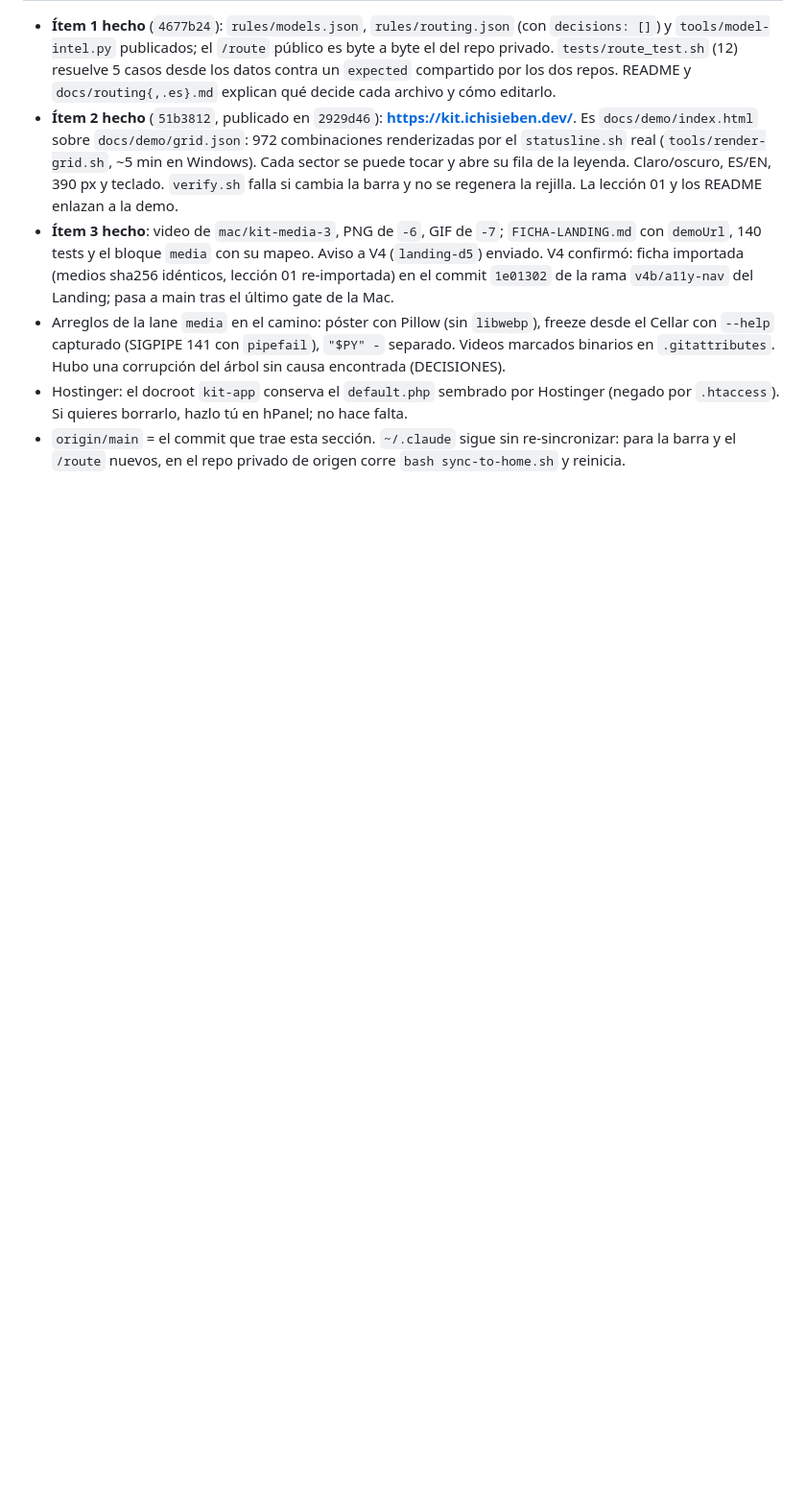
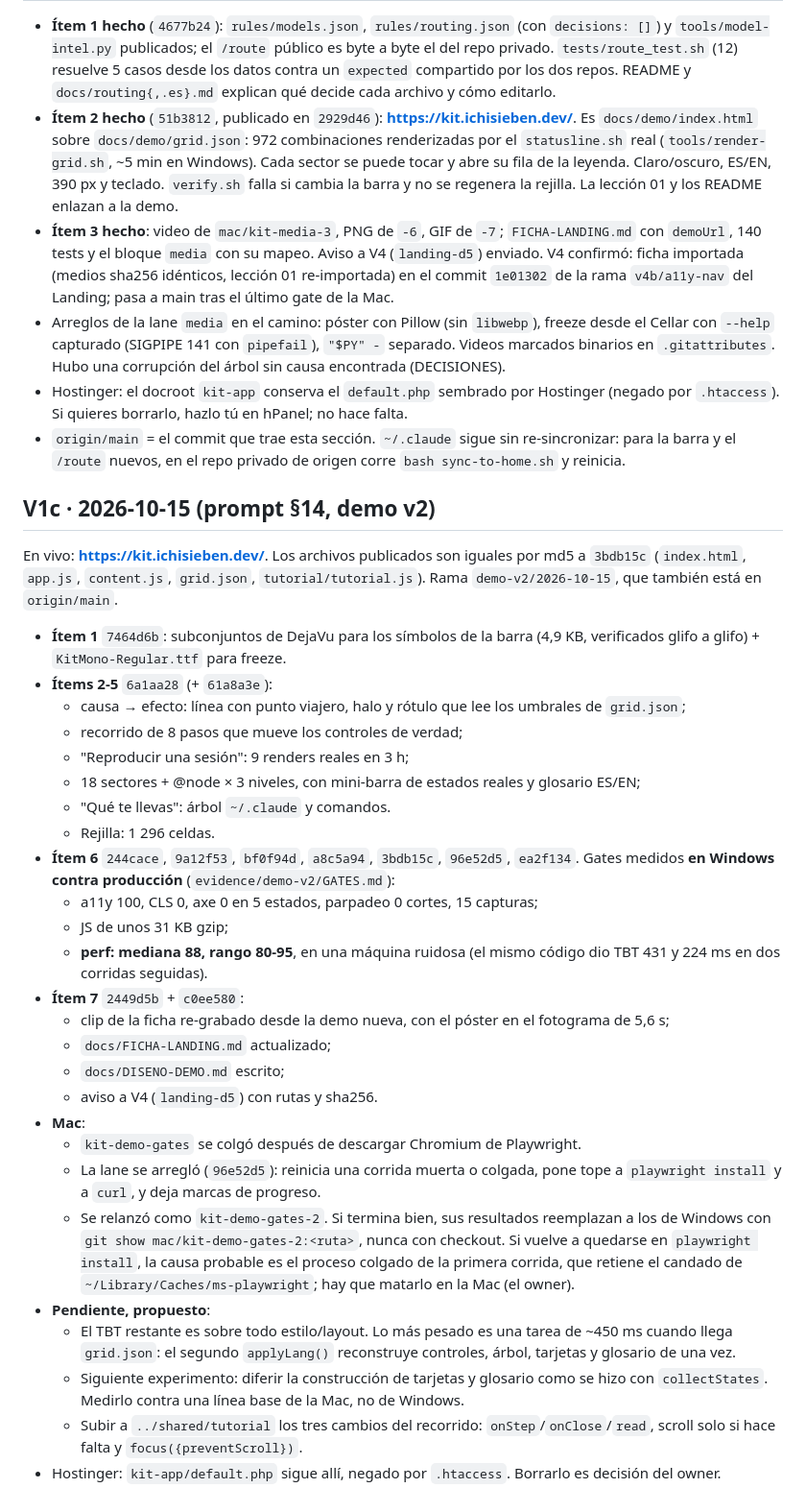
Before and after one commit to IchiSieben/claude-kit, a Markdown page: HANDOFF.md, the part around the change. Shown at 96% size. GitHub-like rendering; blank space fills up the shorter version.

Commit message:
HANDOFF: V1c (demo v2) done, gates from Windows, Mac lane relaunched
Co-Authored-By: Claude Opus 5.5 <noreply@anthropic.com>

```diff
--- a/HANDOFF.md
+++ b/HANDOFF.md
@@ -80,3 +80,48 @@ FICHA-READY: be62c5c
   `.htaccess`). Si quieres borrarlo, hazlo tú en hPanel; no hace falta.
 - `origin/main` = el commit que trae esta sección. `~/.claude` sigue sin re-sincronizar: para la
   barra y el `/route` nuevos, en el repo privado de origen corre `bash sync-to-home.sh` y reinicia.
+
+## V1c · 2026-10-15 (prompt §14, demo v2)
+
+En vivo: **https://kit.ichisieben.dev/**. Los archivos publicados son iguales por md5 a `3bdb15c`
+(`index.html`, `app.js`, `content.js`, `grid.json`, `tutorial/tutorial.js`). Rama
+`demo-v2/2026-10-15`, que también está en `origin/main`.
+
+- **Ítem 1** `7464d6b`: subconjuntos de DejaVu para los símbolos de la barra (4,9 KB, verificados
+  glifo a glifo) + `KitMono-Regular.ttf` para freeze.
+- **Ítems 2-5** `6a1aa28` (+ `61a8a3e`):
+  - causa → efecto: línea con punto viajero, halo y rótulo que lee los umbrales de `grid.json`;
+  - recorrido de 8 pasos que mueve los controles de verdad;
+  - "Reproducir una sesión": 9 renders reales en 3 h;
+  - 18 sectores + @node × 3 niveles, con mini-barra de estados reales y glosario ES/EN;
+  - "Qué te llevas": árbol `~/.claude` y comandos.
+  - Rejilla: 1 296 celdas.
+- **Ítem 6** `244cace`, `9a12f53`, `bf0f94d`, `a8c5a94`, `3bdb15c`, `96e52d5`, `ea2f134`.
+  Gates medidos **en Windows contra producción** (`evidence/demo-v2/GATES.md`):
+  - a11y 100, CLS 0, axe 0 en 5 estados, parpadeo 0 cortes, 15 capturas;
+  - JS de unos 31 KB gzip;
+  - **perf: mediana 88, rango 80-95**, en una máquina ruidosa (el mismo código dio TBT 431 y 224 ms
+    en dos corridas seguidas).
+- **Ítem 7** `2449d5b` + `c0ee580`:
+  - clip de la ficha re-grabado desde la demo nueva, con el póster en el fotograma de 5,6 s;
+  - `docs/FICHA-LANDING.md` actualizado;
+  - `docs/DISENO-DEMO.md` escrito;
+  - aviso a V4 (`landing-d5`) con rutas y sha256.
+- **Mac**:
+  - `kit-demo-gates` se colgó después de descargar Chromium de Playwright.
+  - La lane se arregló (`96e52d5`): reinicia una corrida muerta o colgada, pone tope a
+    `playwright install` y a `curl`, y deja marcas de progreso.
+  - Se relanzó como `kit-demo-gates-2`. Si termina bien, sus resultados reemplazan a los de Windows
+    con `git show mac/kit-demo-gates-2:<ruta>`, nunca con checkout. Si vuelve a quedarse en
+    `playwright install`, la causa probable es el proceso colgado de la primera corrida, que
+    retiene el candado de `~/Library/Caches/ms-playwright`; hay que matarlo en la Mac (el owner).
+- **Pendiente, propuesto**:
+  - El TBT restante es sobre todo estilo/layout. Lo más pesado es una tarea de ~450 ms cuando llega
+    `grid.json`: el segundo `applyLang()` reconstruye controles, árbol, tarjetas y glosario de una
+    vez.
+  - Siguiente experimento: diferir la construcción de tarjetas y glosario como se hizo con
+    `collectStates`. Medirlo contra una línea base de la Mac, no de Windows.
+  - Subir a `../shared/tutorial` los tres cambios del recorrido: `onStep`/`onClose`/`read`, scroll
+    solo si hace falta y `focus({preventScroll})`.
+- Hostinger: `kit-app/default.php` sigue allí, negado por `.htaccess`. Borrarlo es decisión del
+  owner.
```
